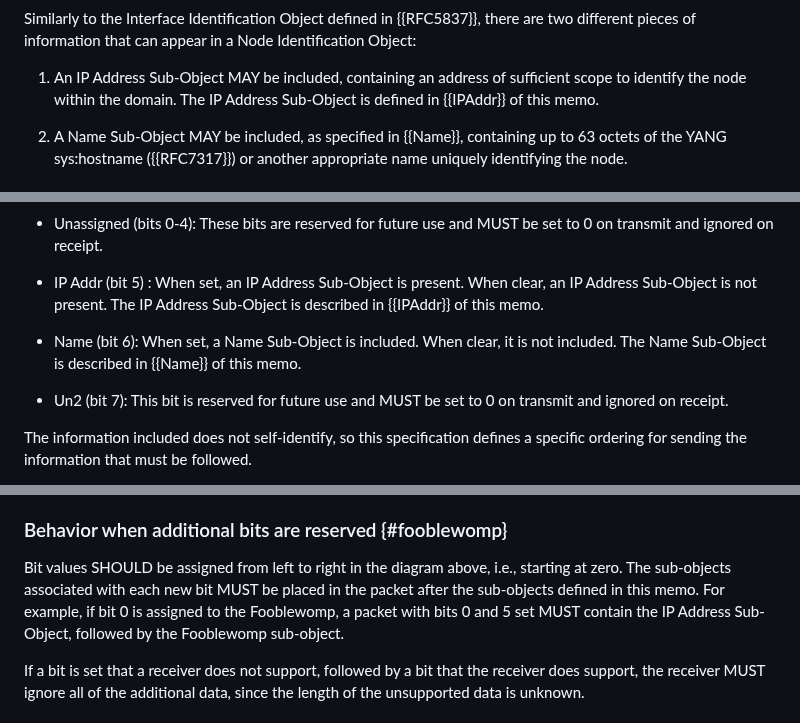
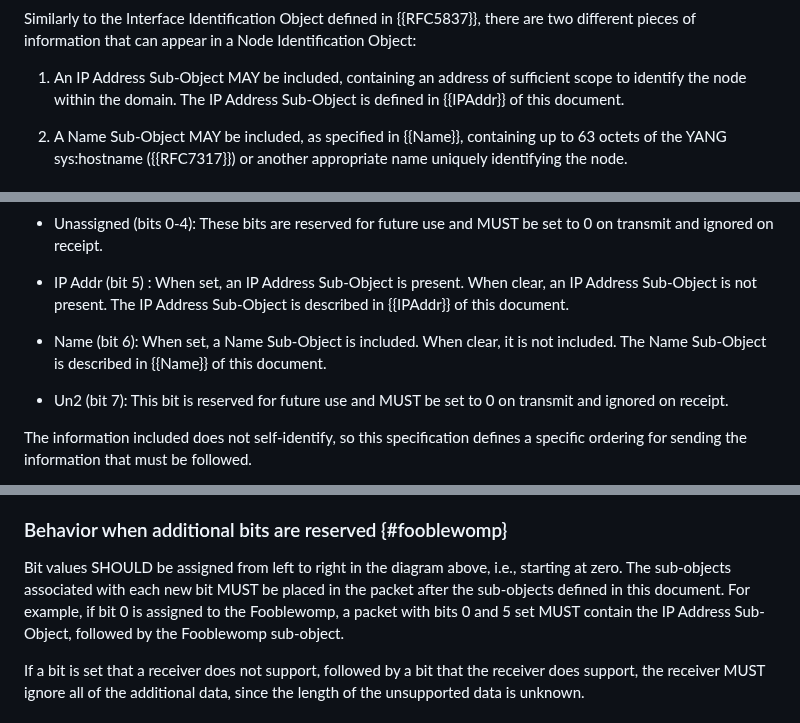
Before and after one commit to fenner/icmp-node-id, a Markdown page: draft-ietf-intarea-extended-icmp-nodeid.md, 3 parts joined by grey strips. Rendered like a GitHub page.

Commit message:
Change "this memo" to "this document"
Part of #20

```diff
--- a/draft-ietf-intarea-extended-icmp-nodeid.md
+++ b/draft-ietf-intarea-extended-icmp-nodeid.md
@@ -148,7 +148,7 @@ Node Identification Object:
 
 1. An IP Address Sub-Object MAY be included, containing an address
    of sufficient scope to identify the node within the domain.
-   The IP Address Sub-Object is defined in {{IPAddr}} of this memo.
+   The IP Address Sub-Object is defined in {{IPAddr}} of this document.
 
 2. A Name Sub-Object MAY be included, as specified in {{Name}},
    containing up to 63 octets of the YANG sys:hostname ({{RFC7317}})
@@ -178,11 +178,11 @@ The following are bit-field definitions for C-Type:
 
 - IP Addr (bit 5) : When set, an IP Address Sub-Object is present.
     When clear, an IP Address Sub-Object is not present.  The IP Address
-    Sub-Object is described in {{IPAddr}} of this memo.
+    Sub-Object is described in {{IPAddr}} of this document.
 
 - Name (bit 6): When set, a Name Sub-Object is
     included.  When clear, it is not included.  The Name Sub-Object is
-    described in {{Name}} of this memo.
+    described in {{Name}} of this document.
 
 - Un2 (bit 7): This bit is reserved for future use
     and MUST be set to 0 on transmit and ignored on receipt.
@@ -209,7 +209,7 @@ as though it contains no Node Identification Object.
 Bit values SHOULD be assigned from left to right in the diagram
 above, i.e., starting at zero.  The sub-objects associated with each
 new bit MUST be placed in the packet after the sub-objects defined
-in this memo.  For example, if bit 0 is assigned to the Fooblewomp,
+in this document.  For example, if bit 0 is assigned to the Fooblewomp,
 a packet with bits 0 and 5 set MUST contain the IP Address
 Sub-Object, followed by the Fooblewomp sub-object.
 
```
Also changed, not shown: other parts of draft-ietf-intarea-extended-icmp-nodeid.md (+1 -1 lines).
